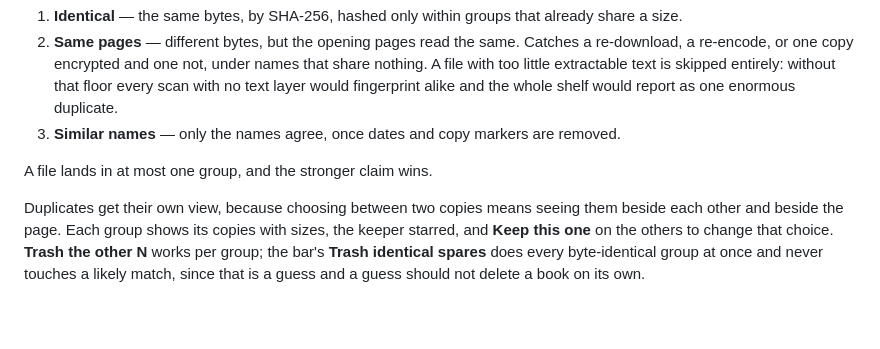
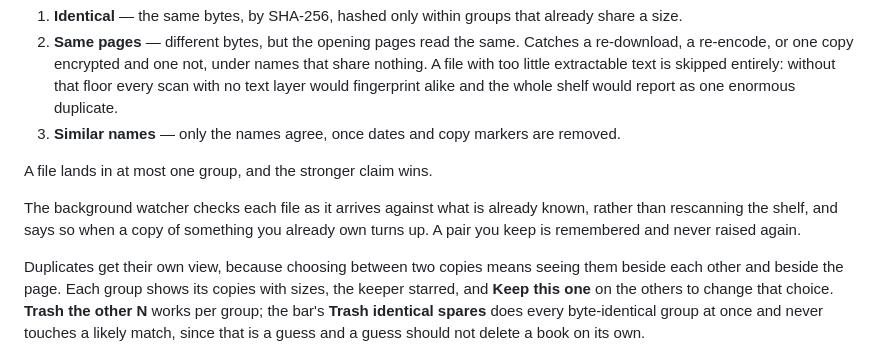
Before and after one commit to jonaprieto/papershelf, a Markdown page: README.md, the part around one of its changes. Drawn GitHub-style; blank space fills up the shorter version.

```diff
--- a/README.md
+++ b/README.md
@@ -121,6 +121,10 @@ Three passes, weakest claim last:
 
 A file lands in at most one group, and the stronger claim wins.
 
+The background watcher checks each file as it arrives against what is already known,
+rather than rescanning the shelf, and says so when a copy of something you already own
+turns up. A pair you keep is remembered and never raised again.
+
 Duplicates get their own view, because choosing between two copies means seeing them
 beside each other and beside the page. Each group shows its copies with sizes, the keeper
 starred, and **Keep this one** on the others to change that choice. **Trash the other N**
```
Also changed, not shown: other parts of README.md (+54 -0 lines).
